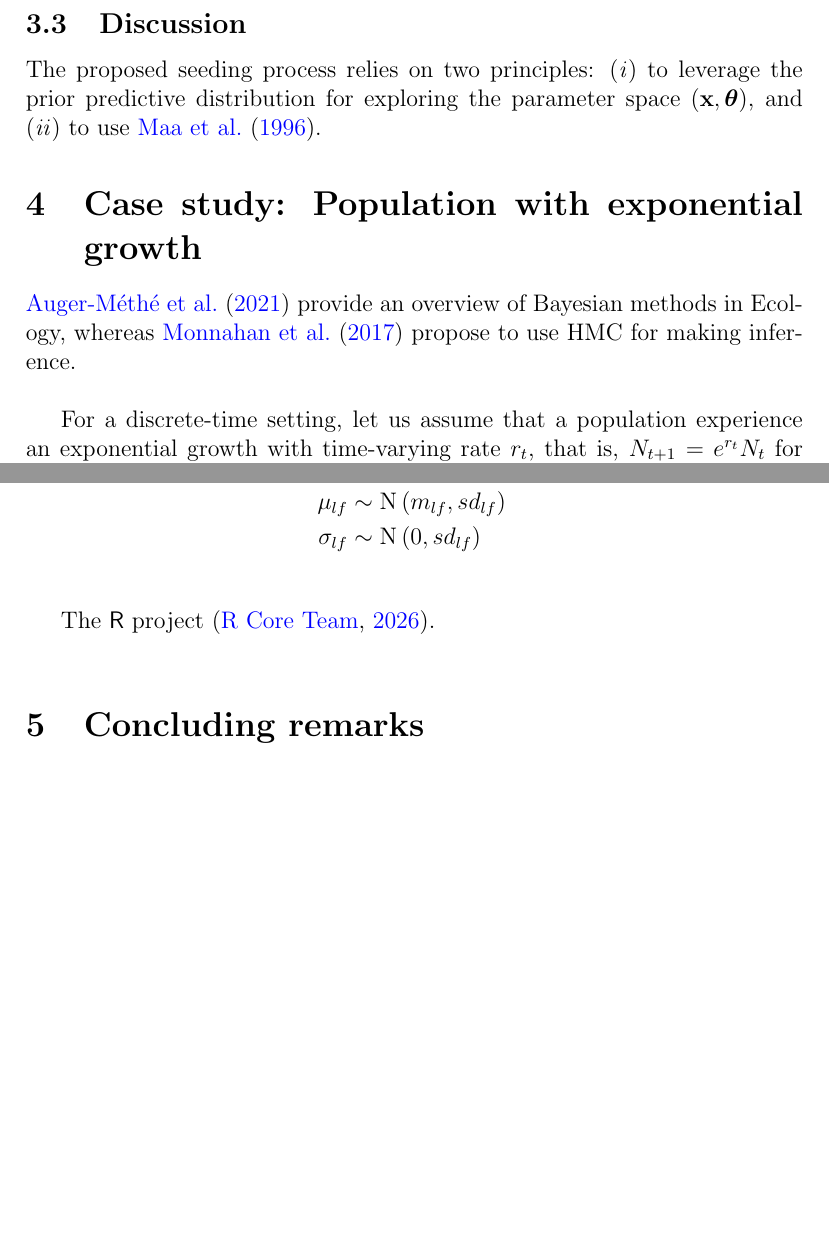
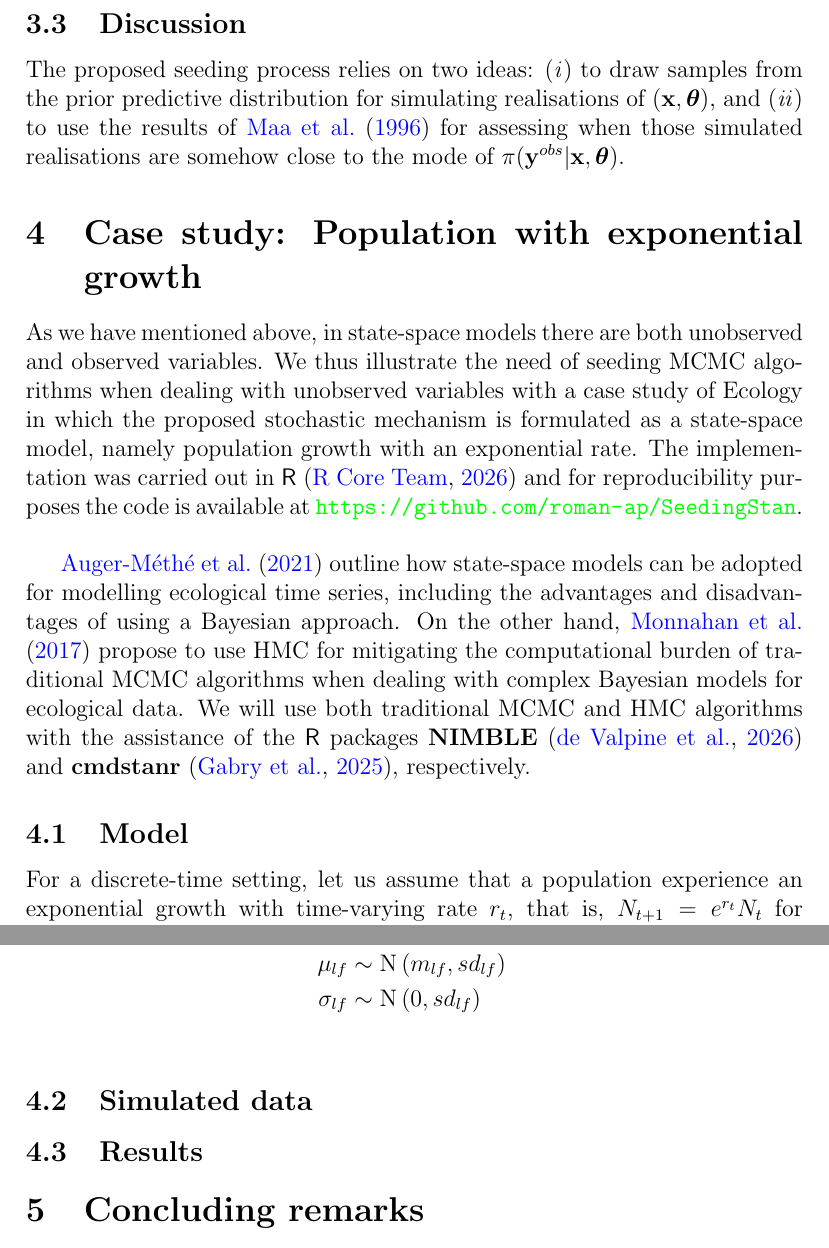
Before and after one commit to roman-ap/SeedingStan, a LaTeX paper (LaTeX/Seeding.tex): two parts of pages 4 and 5 of 6, joined at a grey line, cut so that both start at the same text, the shorter picture padded with empty space. Compiled offline with pdfLaTeX.

Commit message:
Motivation for case study.

```diff
--- a/LaTeX/Seeding.tex
+++ b/LaTeX/Seeding.tex
@@ -90,15 +90,19 @@ Given a prior distribution for $\boldsymbol{\theta}$, $\pi(\boldsymbol{\theta})$
 
 \subsection{Discussion}
 
-The proposed seeding process relies on two principles: $\mathit{(i)}$ to leverage the prior predictive distribution for exploring the parameter space $(\mathbf{x}, \boldsymbol{\theta})$, and $\mathit{(ii)}$ to use \cite{Maa&etal1996}.
+The proposed seeding process relies on two ideas: $\mathit{(i)}$ to draw samples from the prior predictive distribution for simulating realisations of $(\mathbf{x}, \boldsymbol{\theta})$, and $\mathit{(ii)}$ to use the results of \cite{Maa&etal1996} for assessing when those simulated realisations are somehow close to the mode of $\pi(\mathbf{y}^{obs} \vert \mathbf{x}, \boldsymbol{\theta})$.
 
 
 \section{Case study: Population with exponential growth}
 \label{sec:sim}
 
-\citet{AugerMethe2021} provide an overview of Bayesian methods in Ecology, whereas \citet{Monnahan2017} propose to use HMC for making inference.\\
+As we have mentioned above, in state-space models there are both unobserved and observed variables. We thus illustrate the need of seeding MCMC algorithms when dealing with unobserved variables with a case study of Ecology in which the proposed stochastic mechanism is formulated as a state-space model, namely population growth with an exponential rate. The implementation was carried out in $\mathsf{R}$ \citep{R2026} and for reproducibility purposes the code is available at \url{https://github.com/roman-ap/SeedingStan}.\\
 
-For a discrete-time setting, let us assume that a population experience an exponential growth with time-varying rate $r_{t}$, that is, $N_{t+1}=e^{r_{t}}N_{t}$ for $t=1,2,\ldots,T-1$. We can rewrite the time-varying rate as $r_{t}=f_{t}-m_{t}$, where $f_{t},m_{t}\in\mathbb{R}^{+}$ are the fertility and mortality rates at time $t$, respectively. Now, at each time $t$, we can think of abundance before and after mortality, say $N^{pre}_{t}$ and $N^{post}_{t}$, respectively. Thus, if $M_{t}$ denotes the total mortality we have that $N_{t}^{post}=N_{t}^{pre} - M_{t}$.
+\citet{AugerMethe2021} outline how state-space models can be adopted for modelling ecological time series, including the advantages and disadvantages of using a Bayesian approach. On the other hand, \citet{Monnahan2017} propose to use HMC for mitigating the computational burden of traditional MCMC algorithms when dealing with complex Bayesian models for ecological data. We will use both traditional MCMC and HMC algorithms with the assistance of the $\mathsf{R}$ packages $\mathbf{NIMBLE}$ \citep{NIMBLE} and $\mathbf{cmdstanr}$ \citep{cmdstanr}, respectively.
+
+\subsection{Model}
+
+For a discrete-time setting, let us assume that a population experience an exponential growth with time-varying rate $r_{t}$, that is, $N_{t+1}=e^{r_{t}}N_{t}$ for $t=1,2,\ldots,T-1$. We can rewrite the time-varying rate as $r_{t}=f_{t}-m_{t}$, where $f_{t},m_{t}\in\mathbb{R}^{+}$ are the fertility and mortality rates at time $t$, respectively. Now, at each time $t$, we can think of abundance before and after mortality, say $N^{pre}_{t}$ and $N^{post}_{t}$, respectively. Thus, if $M_{t}$ denotes the total mortality we have that $N_{t}^{post}=N_{t}^{pre} - M_{t}$.\\
 
 Given the aforementioned population demographics, we can propose the following stochastic population mechanism:
 
@@ -125,7 +129,9 @@ with
 \sigma_{lf} &\sim \mathrm{N}\left( 0, sd_{lf} \right)\\
 \end{align*}
 
-The $\mathsf{R}$ project \citep{R2026}.\\
+\subsection{Simulated data}
+
+\subsection{Results}
 
 \section{Concluding remarks}
 \label{sec:summary}
```
Also changed, not shown: LaTeX/Seeding.pdf, 4 other files.
